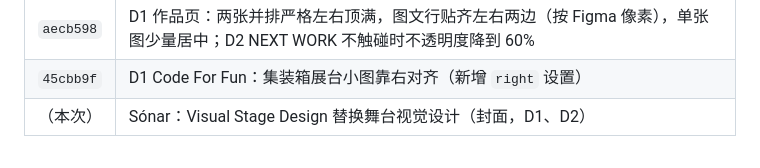
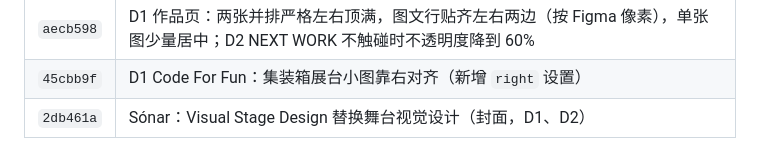
Before and after one commit to ebadudu1234-tech/ebadudu-d1, a Markdown page: prompt/requirements.md, the part around the change. Drawn GitHub-style.

Commit message:
Record 2db461a in requirement notes

```diff
--- a/prompt/requirements.md
+++ b/prompt/requirements.md
@@ -243,4 +243,4 @@
 | `c0d660a` | Code For Fun：展会大墙和街头海报两张大图显示，顺序不变；`big` 改为在图集原位置全宽显示（D1、D2） |
 | `aecb598` | D1 作品页：两张并排严格左右顶满，图文行贴齐左右两边（按 Figma 像素），单张图少量居中；D2 NEXT WORK 不触碰时不透明度降到 60% |
 | `45cbb9f` | D1 Code For Fun：集装箱展台小图靠右对齐（新增 `right` 设置） |
-| （本次） | Sónar：Visual Stage Design 替换舞台视觉设计（封面，D1、D2） |
+| `2db461a` | Sónar：Visual Stage Design 替换舞台视觉设计（封面，D1、D2） |
```
